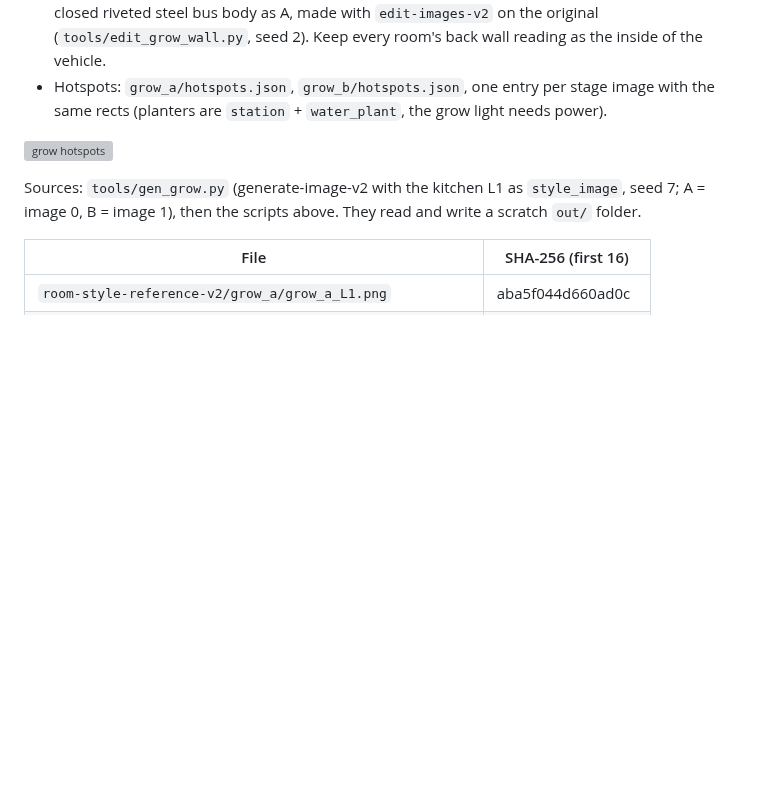
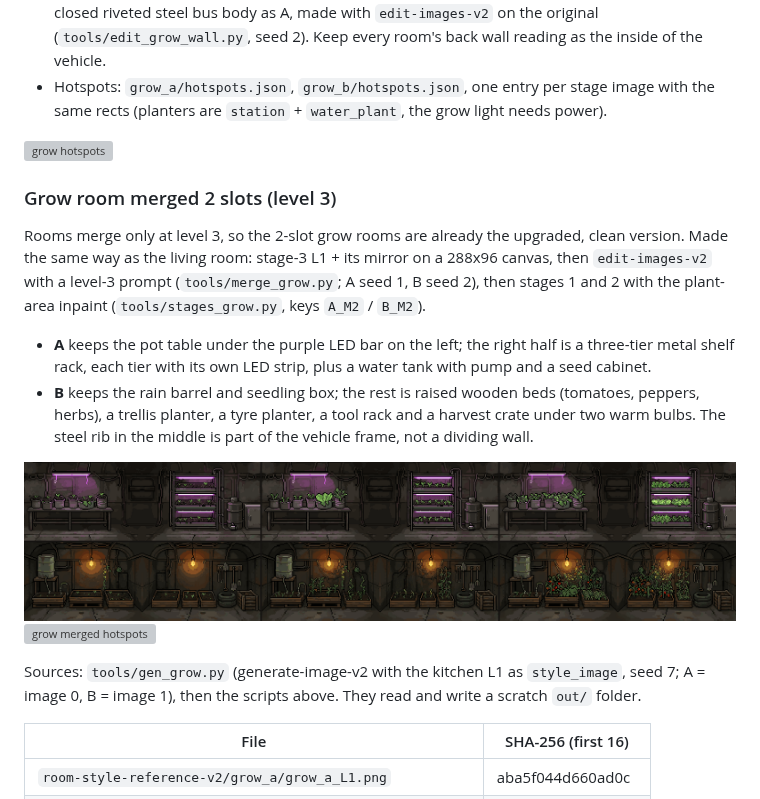
Before and after one commit to maxexq/mobile-vault, a Markdown page: docs/art/room-style-reference-v2.md, the part around the change. Drawn GitHub-style; pictures changed too: docs/art/room-style-reference-v2/grow-merged-preview.png (added); blank space fills up the shorter version; grey boxes are pictures that could not be loaded.

Commit message:
MV-598: grow merged section in the reference doc + scripts
Co-Authored-By: Claude Opus 5.5 <noreply@anthropic.com>
Claude-Session: https://claude.ai/code/session_01JAwuZX5tj4CwcPFXzFXE6m

```diff
--- a/docs/art/room-style-reference-v2.md
+++ b/docs/art/room-style-reference-v2.md
@@ -224,6 +224,22 @@ Columns: stage 1 just planted, stage 2 half grown, stage 3 fully grown (`grow_<k
 
 ![grow hotspots](room-style-reference-v2/grow-hotspots-preview.png)
 
+### Grow room merged 2 slots (level 3)
+
+Rooms merge only at level 3, so the 2-slot grow rooms are already the upgraded, clean version.
+Made the same way as the living room: stage-3 L1 + its mirror on a 288x96 canvas, then
+`edit-images-v2` with a level-3 prompt (`tools/merge_grow.py`; A seed 1, B seed 2), then stages 1 and 2
+with the plant-area inpaint (`tools/stages_grow.py`, keys `A_M2` / `B_M2`).
+
+- **A** keeps the pot table under the purple LED bar on the left; the right half is a three-tier metal
+  shelf rack, each tier with its own LED strip, plus a water tank with pump and a seed cabinet.
+- **B** keeps the rain barrel and seedling box; the rest is raised wooden beds (tomatoes, peppers, herbs),
+  a trellis planter, a tyre planter, a tool rack and a harvest crate under two warm bulbs. The steel rib
+  in the middle is part of the vehicle frame, not a dividing wall.
+
+![grow merged stages](room-style-reference-v2/grow-merged-preview.png)
+![grow merged hotspots](room-style-reference-v2/grow-merged-hotspots-preview.png)
+
 Sources: `tools/gen_grow.py` (generate-image-v2 with the kitchen L1 as `style_image`, seed 7; A = image 0,
 B = image 1), then the scripts above. They read and write a scratch `out/` folder.
 
```
Also changed, not shown: 3 other files.
